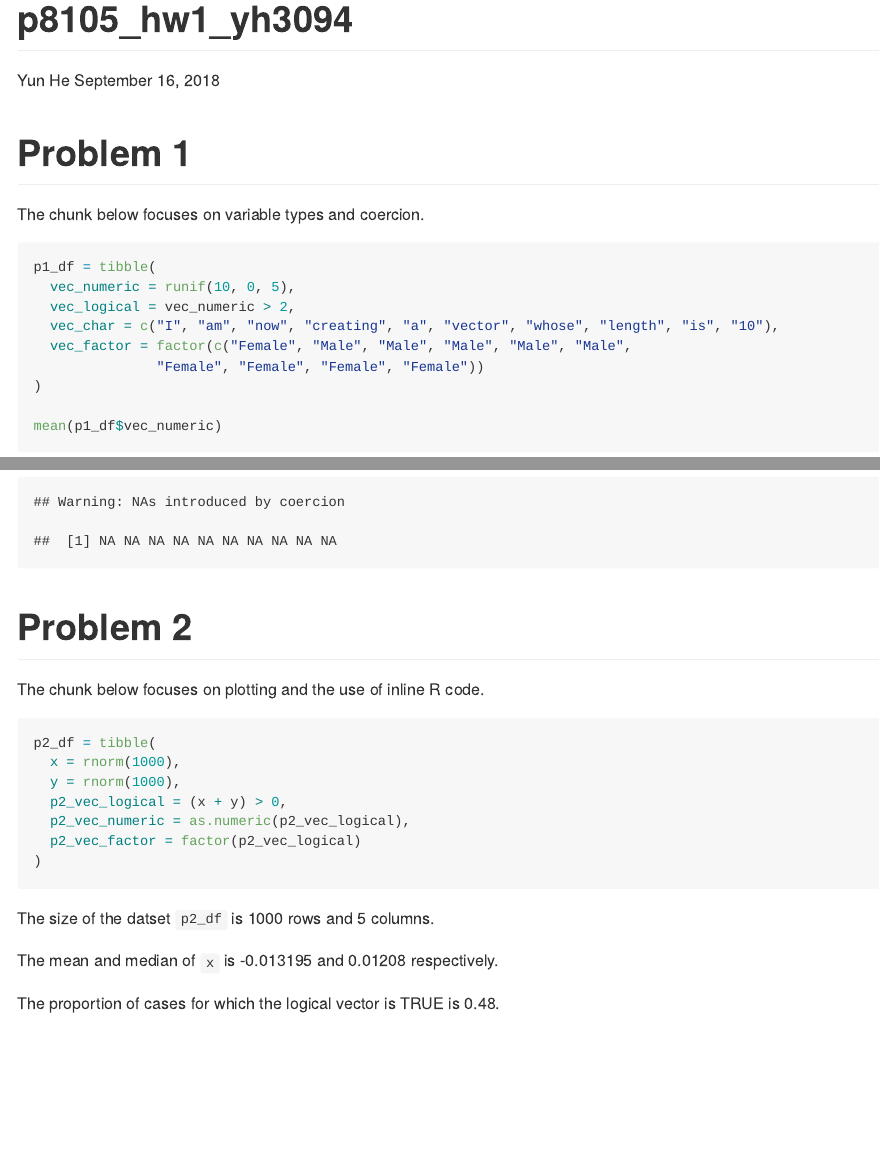
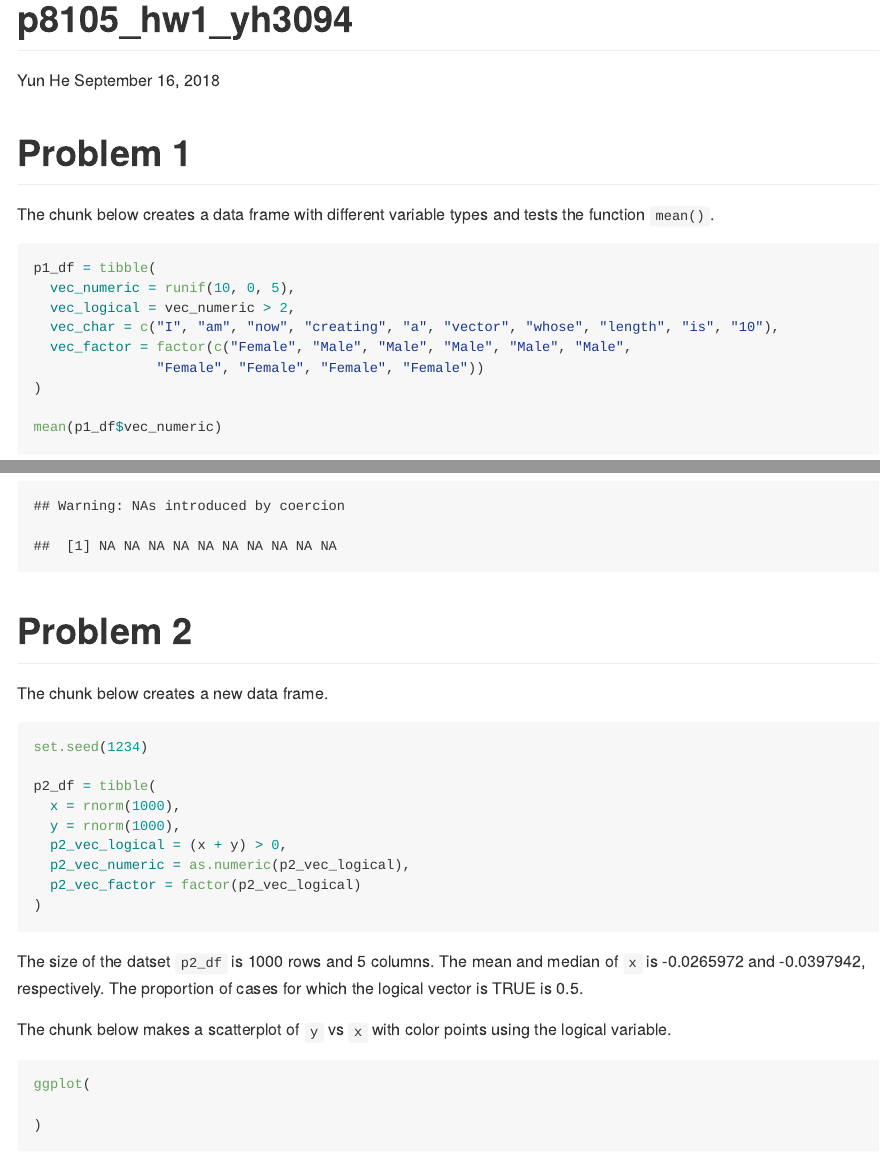
Before and after one commit to hollyhe96/p8105_hw1_yh3094, an R Markdown document (p8105_hw1_yh3094.Rmd): the page in a window 1100 px wide, from its top, and a second part further down, joined at a grey line. The pictures show the output file p8105_hw1_yh3094.md that the author committed with the source, drawn offline in the style of GitHub.

Commit message:
make some changes to description

````diff
--- a/p8105_hw1_yh3094.Rmd
+++ b/p8105_hw1_yh3094.Rmd
@@ -11,9 +11,9 @@ library(tidyverse)
 
 # Problem 1
 
-The chunk below focuses on variable types and coercion.
+The chunk below creates a data frame with different variable types and tests the function `mean()`.
 
-```{r p1_solution_part1}
+```{r p1_df_create}
 p1_df = tibble(
   vec_numeric = runif(10, 0, 5),
   vec_logical = vec_numeric > 2,
@@ -47,9 +47,11 @@ as.numeric(as.character(p1_df$vec_factor))
 
 # Problem 2
 
-The chunk below focuses on plotting and the use of inline R code.
+The chunk below creates a new data frame.
 
-```{r}
+```{r p2_df_create}
+set.seed(1234)
+
 p2_df = tibble(
   x = rnorm(1000),
   y = rnorm(1000),
@@ -60,7 +62,13 @@ p2_df = tibble(
 ```
 
 The size of the datset `p2_df` is `r nrow(p2_df)` rows and `r ncol(p2_df)` columns.
+The mean and median of `x` is `r mean(p2_df$x)` and `r median(p2_df$x)`, respectively.
+The proportion of cases for which the logical vector is TRUE is `r round(sum(p2_df$p2_vec_numeric)/1000, digits=2)`.
 
-The mean and median of `x` is `r mean(p2_df$x)` and `r median(p2_df$x)` respectively.
+The chunk below makes a scatterplot of `y` vs `x` with color points using the logical variable.
 
-The proportion of cases for which the logical vector is TRUE is `r round(sum(p2_df$p2_vec_numeric)/1000, digits=2)`.
+```{r p2_yx_scatter_logical}
+ggplot(
+
+)
+```
````
Also changed, not shown: p8105_hw1_yh3094.md, p8105_hw1_yh3094.Rmd (4 more changed lines).
